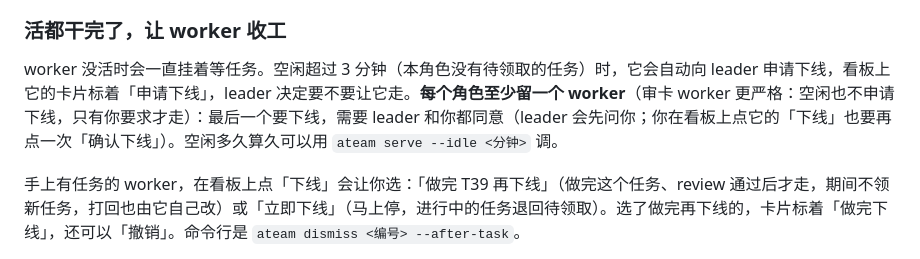
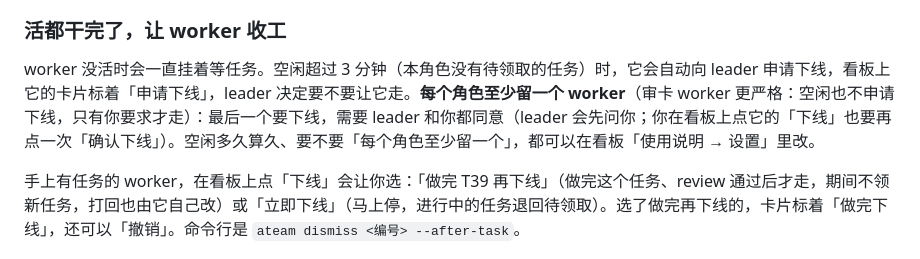
Before and after one commit to HananaKanana/agent-team, a Markdown page: README.md, the part around the change. GitHub-like rendering.

Commit message:
docs: point to settings tab

```diff
--- a/README.md
+++ b/README.md
@@ -297,7 +297,7 @@ rm -r ~/code/agent-team/.ateam
 
 ### 活都干完了，让 worker 收工
 
-worker 没活时会一直挂着等任务。空闲超过 3 分钟（本角色没有待领取的任务）时，它会自动向 leader 申请下线，看板上它的卡片标着「申请下线」，leader 决定要不要让它走。**每个角色至少留一个 worker**（审卡 worker 更严格：空闲也不申请下线，只有你要求才走）：最后一个要下线，需要 leader 和你都同意（leader 会先问你；你在看板上点它的「下线」也要再点一次「确认下线」）。空闲多久算久可以用 `ateam serve --idle <分钟>` 调。
+worker 没活时会一直挂着等任务。空闲超过 3 分钟（本角色没有待领取的任务）时，它会自动向 leader 申请下线，看板上它的卡片标着「申请下线」，leader 决定要不要让它走。**每个角色至少留一个 worker**（审卡 worker 更严格：空闲也不申请下线，只有你要求才走）：最后一个要下线，需要 leader 和你都同意（leader 会先问你；你在看板上点它的「下线」也要再点一次「确认下线」）。空闲多久算久、要不要「每个角色至少留一个」，都可以在看板「使用说明 → 设置」里改。
 
 手上有任务的 worker，在看板上点「下线」会让你选：「做完 T39 再下线」（做完这个任务、review 通过后才走，期间不领新任务，打回也由它自己改）或「立即下线」（马上停，进行中的任务退回待领取）。选了做完再下线的，卡片标着「做完下线」，还可以「撤销」。命令行是 `ateam dismiss <编号> --after-task`。
 
```
